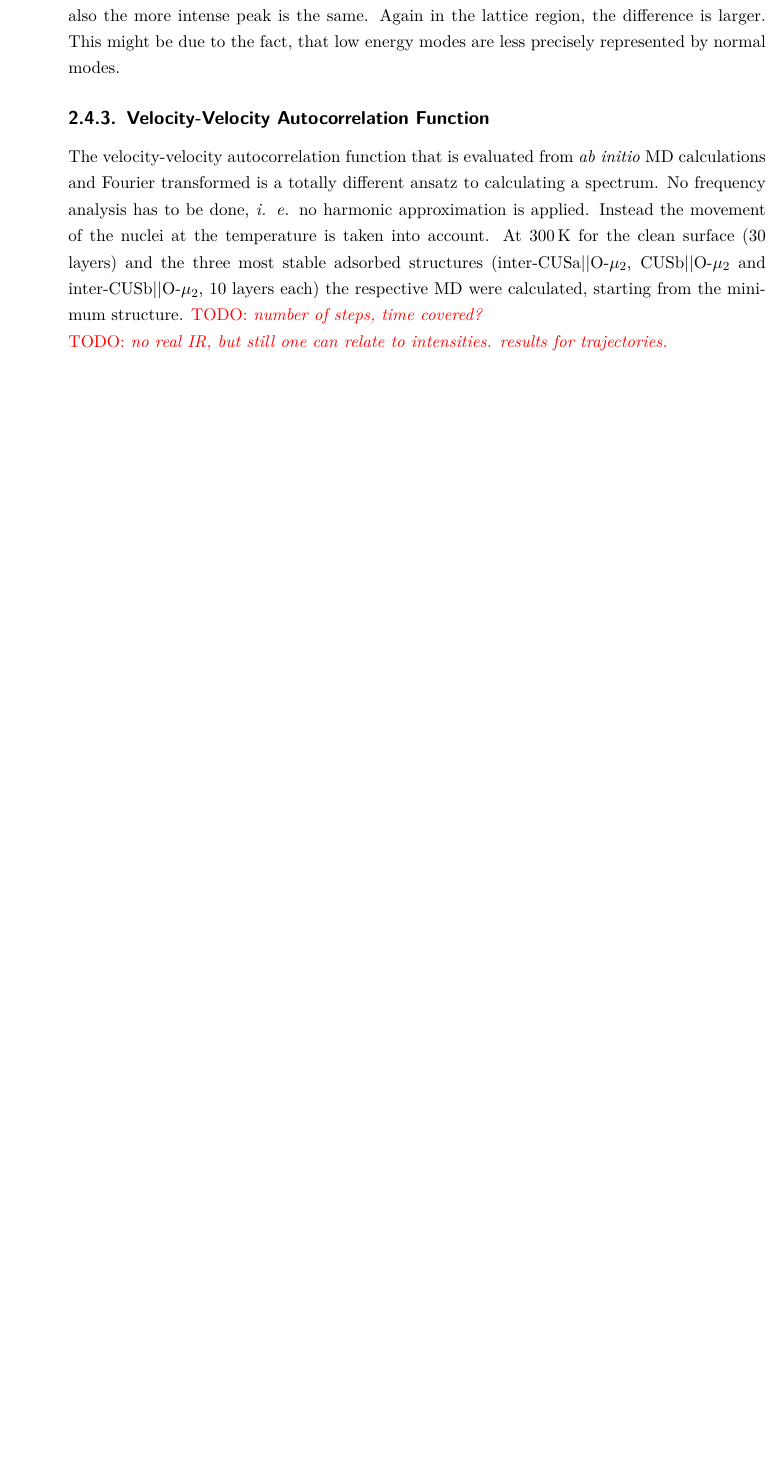
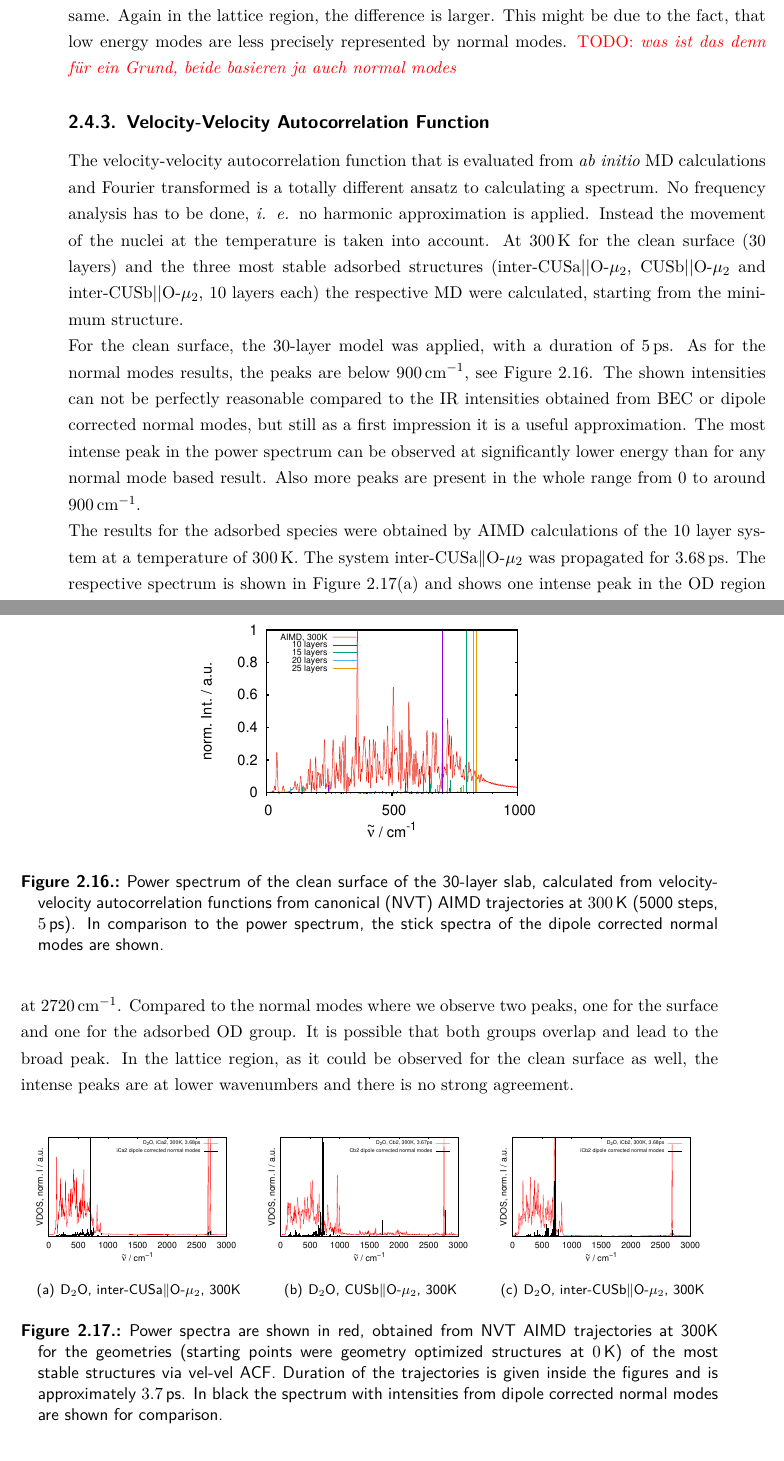
Before and after one commit to soheiden/DISS, a LaTeX thesis (dissertation.tex): part of page 44 of 80 before the commit and two parts of pages 44 and 45 of 82 after it, the two joined at a grey line, cut so that both start at the same text, the shorter picture padded with empty space. Compiled offline with pdfLaTeX; the source files are stored in an older character set and shown here as Unicode; an older LaTeX class or package is replaced by its successor.

Commit message:
vvacf section completed and figures added

```diff
--- a/dissertation.tex
+++ b/dissertation.tex
@@ -1008,14 +1008,38 @@ These results were obtained for the three most stable adsorbed systems with 10 l
      \end{figure}
 The peak around $1700\,$cm$^{-1}$ comes solely from the hydrogen bonded CUSb$\parallel$O-$\mu_2$ OD group. The other non hydrogen bonded peaks come above $2500\,$cm$^{-1}$ and the lattice region can be seen below $1000\,$cm$^{-1}$.
 \\
-In comparison to the results from the dipole corrections, for inter-CUSa$\parallel$O-$\mu_2$ the intensities in the OD range are nearly the same, although the more intense peak is changed. In the lattice region the agreement is not as excellent. For the OD region of CUSb$\parallel$O-$\mu_2$, the agreement is worse, BEC predicts the H-bonded peak at $1711\,$cm$^{-1}$ to be the most intense whereas the dipole corrected intensities give this in the lattice region. The intensities in the lattice region are also different. Concerning the inter-CUSb$\parallel$O-$\mu_2$ the OD region shows good agreement, also the more intense peak is the same. Again in the lattice region, the difference is larger. This might be due to the fact, that low energy modes are less precisely represented by normal modes.
+In comparison to the results from the dipole corrections, for inter-CUSa$\parallel$O-$\mu_2$ the intensities in the OD range are nearly the same, although the more intense peak is changed. In the lattice region the agreement is not as excellent. For the OD region of CUSb$\parallel$O-$\mu_2$, the agreement is worse, BEC predicts the H-bonded peak at $1711\,$cm$^{-1}$ to be the most intense whereas the dipole corrected intensities give this in the lattice region which is also very distinctive. Concerning the inter-CUSb$\parallel$O-$\mu_2$ the OD region shows good agreement, also the more intense peak is the same. Again in the lattice region, the difference is larger. This might be due to the fact, that low energy modes are less precisely represented by normal modes. \todo{was ist das denn für ein Grund, beide basieren ja auch normal modes}
 
 \subsection{Velocity-Velocity Autocorrelation Function}\label{vvacf}
-The velocity-velocity autocorrelation function that is evaluated from \textit{ab initio} MD calculations and Fourier transformed is a totally different ansatz to  calculating a spectrum. No frequency analysis has to be done, \textit{i. e.} no harmonic approximation is applied. Instead the movement of the nuclei at the temperature is taken into account. At $300\,$K for the clean surface (30 layers) and the three most stable adsorbed structures (inter-CUSa||O-$\mu_2$, CUSb||O-$\mu_2$ and inter-CUSb||O-$\mu_2$, 10 layers each) the respective MD were calculated, starting from the minimum structure. \todo{number of steps, time covered?}
-\\
-\todo{no real IR, but still one can relate to intensities. results for trajectories.
-\\
-It also is possible to separate modes from water layers from bulk phonons. Not really important if you don't use hydroxylated surface with a higher water coverage? So for Giacomo's system it makes sense, but here it is unnecessary.}
+The velocity-velocity autocorrelation function that is evaluated from \textit{ab initio} MD calculations and Fourier transformed is a totally different ansatz to  calculating a spectrum. No frequency analysis has to be done, \textit{i. e.} no harmonic approximation is applied. Instead the movement of the nuclei at the temperature is taken into account. At $300\,$K for the clean surface (30 layers) and the three most stable adsorbed structures (inter-CUSa||O-$\mu_2$, CUSb||O-$\mu_2$ and inter-CUSb||O-$\mu_2$, 10 layers each) the respective MD were calculated, starting from the minimum structure.
+\\
+For the clean surface, the 30-layer model was applied, with a duration of $5\,$ps.
+\begin{figure}[!h]
+    \centering
+    \includegraphics[width=0.5\textwidth]{figures/11-20/comp_cleansurf_all.eps}%spec_surf_30layer-300K.eps}
+             \caption{Power spectrum of the clean surface of the 30-layer slab, calculated from velocity-velocity autocorrelation functions from canonical (NVT) AIMD trajectories at $300\,$K (5000 steps, $5\,$ps). In comparison to the power spectrum, the stick spectra of the dipole corrected normal modes are shown.} \label{abb:velvelclean}
+\end{figure}
+As for the normal modes results, the peaks are below $900\,$cm$^{-1}$, see Figure \ref{abb:velvelclean}. The shown intensities can not be perfectly reasonable compared to the IR intensities obtained from BEC or dipole corrected normal modes, but still as a first impression it is a useful approximation. The most intense peak in the power spectrum can be observed at significantly lower energy than for any normal mode based result. Also more peaks are present in the whole range from $0$ to around $900\,$cm$^{-1}$.
+\\
+The results for the adsorbed species were obtained by AIMD calculations of the 10 layer system at a temperature of $300\,$K. The system inter-CUSa$\parallel$O-$\mu_2$ was propagated for $3.68\,$ps. The respective spectrum is shown in Figure \ref{abb:velvel_ads_spec}(a) and shows one intense peak in the OD region at $2720\,$cm$^{-1}$. Compared to the normal modes where we observe two peaks, one for the surface and one for the adsorbed OD group. It is possible that both groups overlap and lead to the broad peak. In the lattice region, as it could be observed for the clean surface as well, the intense peaks are at lower wavenumbers and there is no strong agreement.
+\begin{figure}[!h]
+    \centering
+    \subfigure[D$_2$O, inter-CUSa$\parallel$O-$\mu_2$, 300K]{\includegraphics[width=0.30\textwidth]{figures/11-20/spec_d2o_iCa2-300K_comp.eps}}
+             \quad
+             %add desired spacing between images, e. g. ~, \quad, \qquad, \hfill etc. (or a blank line to force the subfigure onto a new line)
+    \subfigure[D$_2$O, CUSb$\parallel$O-$\mu_2$, 300K]{\includegraphics[width=0.30\textwidth]{figures/11-20/spec_d2o_Cb2-300K_comp.eps}}
+             \quad
+             %add desired spacing between images, e. g. ~, \quad, \qquad, \hfill etc. (or a blank line to force the subfigure onto a new line)
+    \subfigure[D$_2$O, inter-CUSb$\parallel$O-$\mu_2$, 300K]{\includegraphics[width=0.30\textwidth]{figures/11-20/spec_d2o_iCb2-300K_comp.eps}}
+             \caption{Power spectra are shown in red, obtained from NVT AIMD trajectories at 300K for the geometries (starting points were geometry optimized structures at $0\,$K) of the most stable structures via vel-vel ACF. Duration of the trajectories is given inside the figures and is approximately $3.7\,$ps. In black the spectrum with intensities from dipole corrected normal modes are shown for comparison.}
+            \label{abb:velvel_ads_spec}
+\end{figure}
+\\
+The spectrum of the CUSb$\parallel$O-$\mu_2$ system can be seen in Figure \ref{abb:velvel_ads_spec}(b). It was propagated for $3.67\,$ps. The OD range shows one clear peak at around $2757\,$cm$^{-1}$, that can be compared to the non-hydrogen bonded peak in the normal modes. In contrast to that the hydrogen bonded peak that can be found in the normal modes at $1711\,$cm$^{-1}$ is given in the power spectrum as a multitude of small peaks in the region between $1300$ and $2100\,$cm$^{-1}$. The lattice region the intense peaks are distributed wider and also the most intense peak of the lattice region is at a higher energy than the normal modes suggest.
+\\
+For the inter-CUSb$\parallel$O-$\mu_2$ species with a trajectory duration of about $3.68\,$ps, the OD region is in very good agreement with the normal mode results (see Figure \ref{abb:velvel_ads_spec}(c)). There is one broad peak that covers both peaks from the normal modes. Also in the lattice region there is good compliance, the most intense peaks are only separated by $20\,$cm$^{-1}$ which is the best result for the computed systems.
+\\
+\todo{It also is possible to separate modes from water layers from bulk phonons, like Giacomo does. Though, this is not really important if you don't use hydroxylated surface with a higher water coverage. So for Giacomo's system it makes sense, but here it is unnecessary.}
 
 % \section{Desorption Process}
 % \todo{not sure if this is worth a whole chapter..}
```
Also changed, not shown: figures/11-20/comp_cleansurf_all.eps (added), figures/11-20/spec_d2o_Cb2-300K.eps (added), figures/11-20/spec_d2o_Cb2-300K_comp.eps (added), figures/11-20/spec_d2o_iCa2-300K.eps (added), figures/11-20/spec_d2o_iCa2-300K_comp.eps (added), figures/11-20/spec_d2o_iCb2-300K.eps (added), figures/11-20/spec_d2o_iCb2-300K_comp.eps (added), figures/11-20/spec_surf_30layer-300K.eps (added), dissertation.tex (6 more changed lines).
